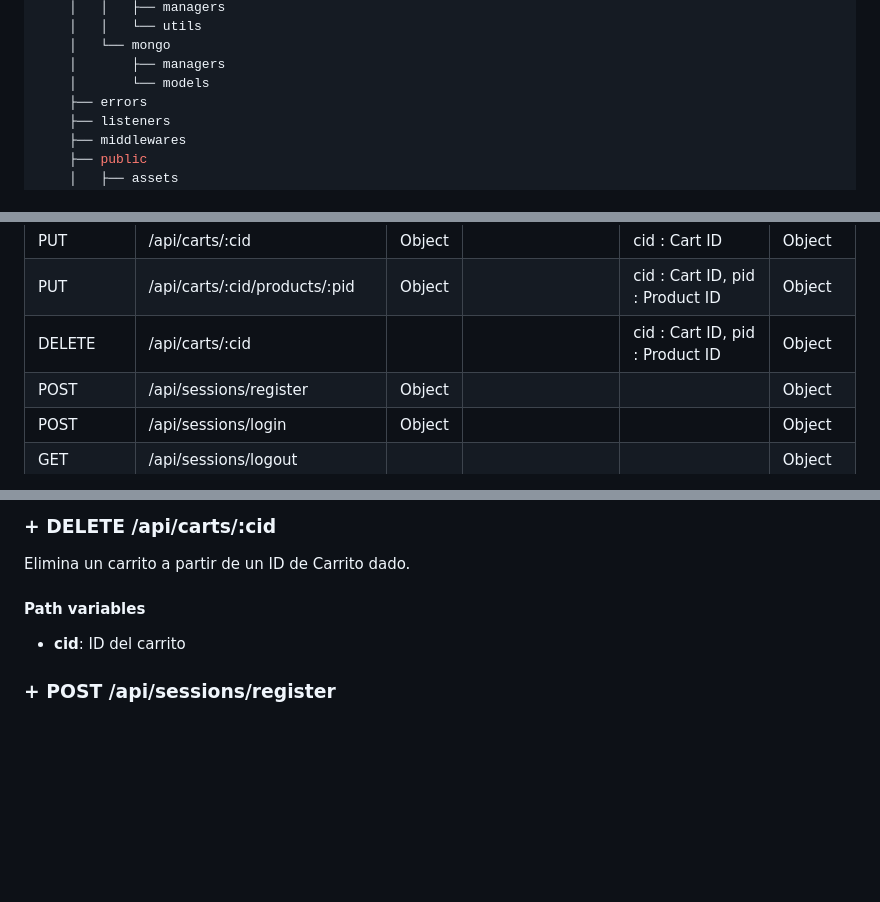
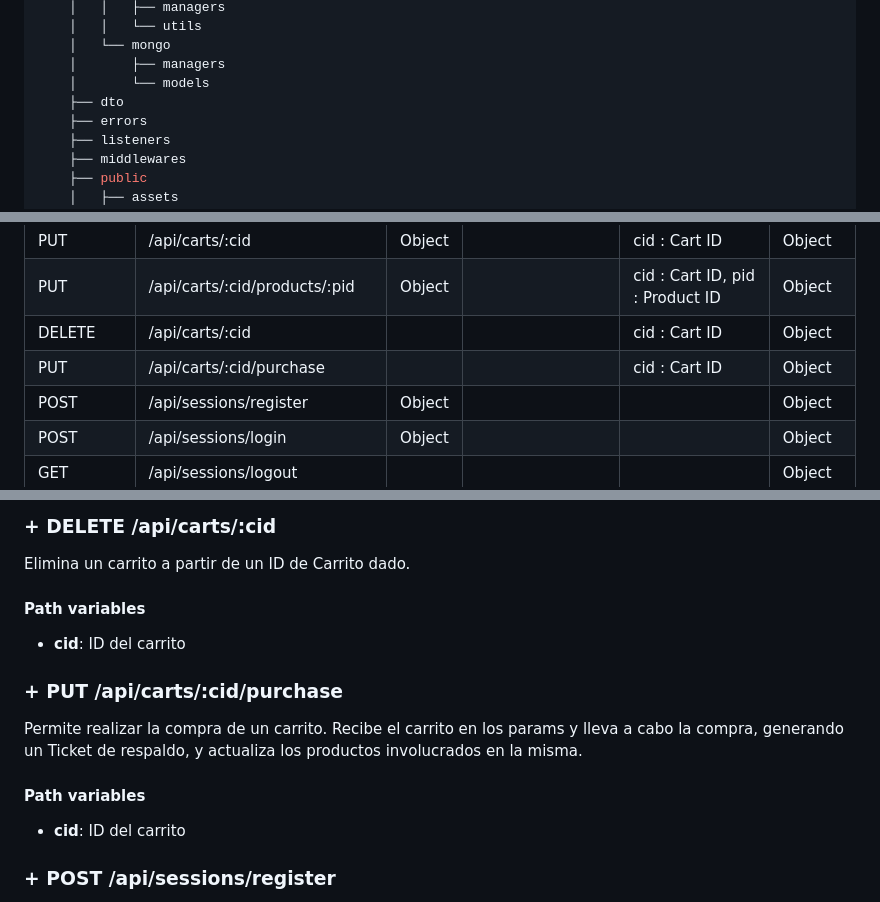
Before and after one commit to DavidScoffield/coderhouse-programacion-backend-entregables, a Markdown page: README.md, 3 parts joined by grey strips. Rendered like a GitHub page; blank space fills up the shorter version.

```diff
--- a/README.md
+++ b/README.md
@@ -56,6 +56,7 @@ Desarrollar el backend de un ecommerce totalmente funcional aplicando los conoci
     │   └── mongo
     │       ├── managers
     │       └── models
+    ├── dto
     ├── errors
     ├── listeners
     ├── middlewares
@@ -104,7 +106,8 @@ Desarrollar el backend de un ecommerce totalmente funcional aplicando los conoci
 | DELETE           | /api/carts/:cid/products/:pid |          |                                     | cid : Cart ID, pid : Product ID | Object     |
 | PUT              | /api/carts/:cid               | Object   |                                     | cid : Cart ID                   | Object     |
 | PUT              | /api/carts/:cid/products/:pid | Object   |                                     | cid : Cart ID, pid : Product ID | Object     |
-| DELETE           | /api/carts/:cid               |          |                                     | cid : Cart ID, pid : Product ID | Object     |
+| DELETE           | /api/carts/:cid               |          |                                     | cid : Cart ID                   | Object     |
+| PUT              | /api/carts/:cid/purchase      |          |                                     | cid : Cart ID                   | Object     |
 | POST             | /api/sessions/register        | Object   |                                     |                                 | Object     |
 | POST             | /api/sessions/login           | Object   |                                     |                                 | Object     |
 | GET              | /api/sessions/logout          |          |                                     |                                 | Object     |
@@ -270,6 +273,14 @@ Elimina un carrito a partir de un ID de Carrito dado.
 
 - **cid**: ID del carrito
 
+### + PUT /api/carts/:cid/purchase
+
+Permite realizar la compra de un carrito. Recibe el carrito en los params y lleva a cabo la compra, generando un Ticket de respaldo, y actualiza los productos involucrados en la misma.
+
+#### Path variables
+
+- **cid**: ID del carrito
+
 ### + POST /api/sessions/register
 
 Permite registrar un usuario. Recibe un objeto a través del body y retorna un objeto con los valores ingresados junto con el ID de usuario asignado.
```
Also changed, not shown: other parts of README.md (+1 -2 lines).
